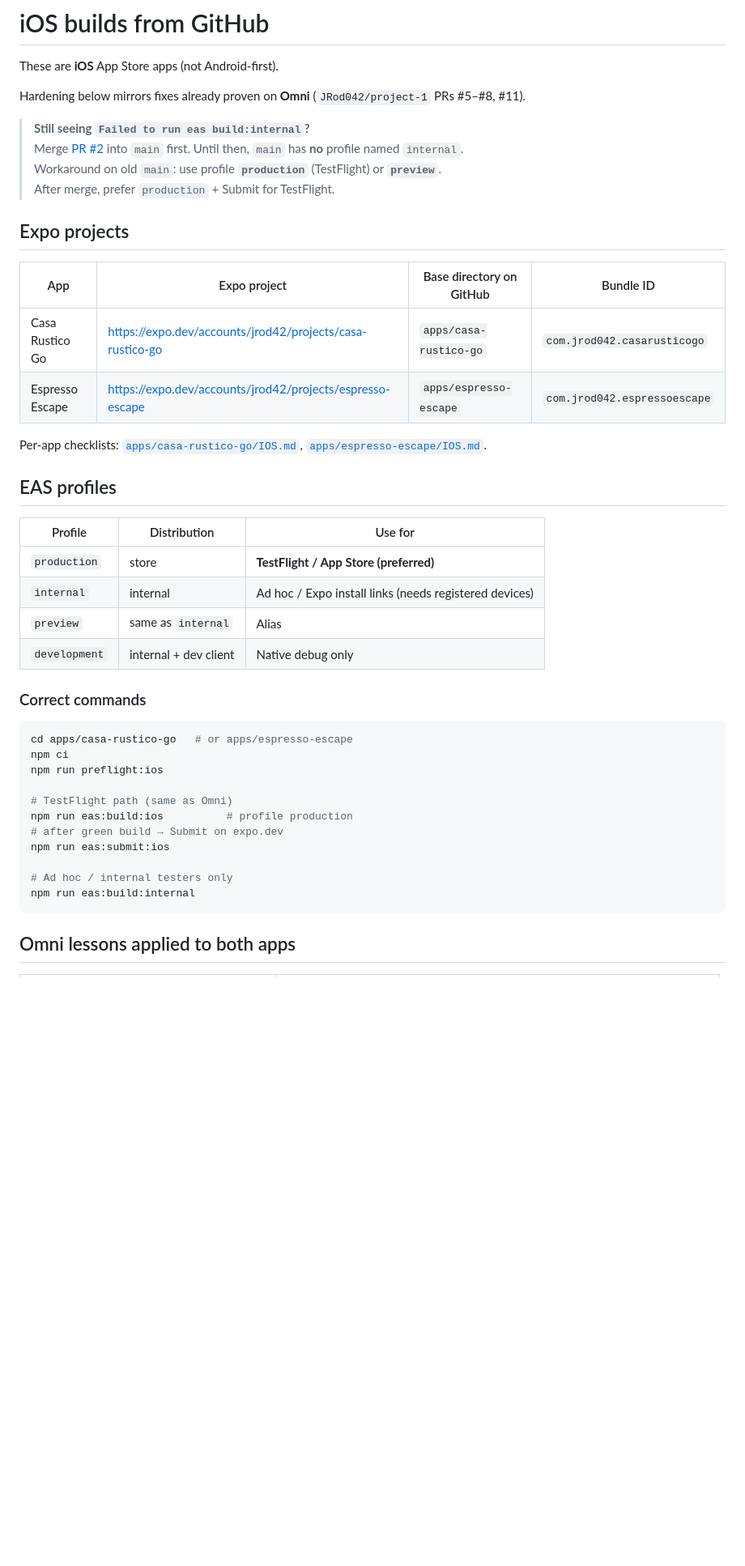
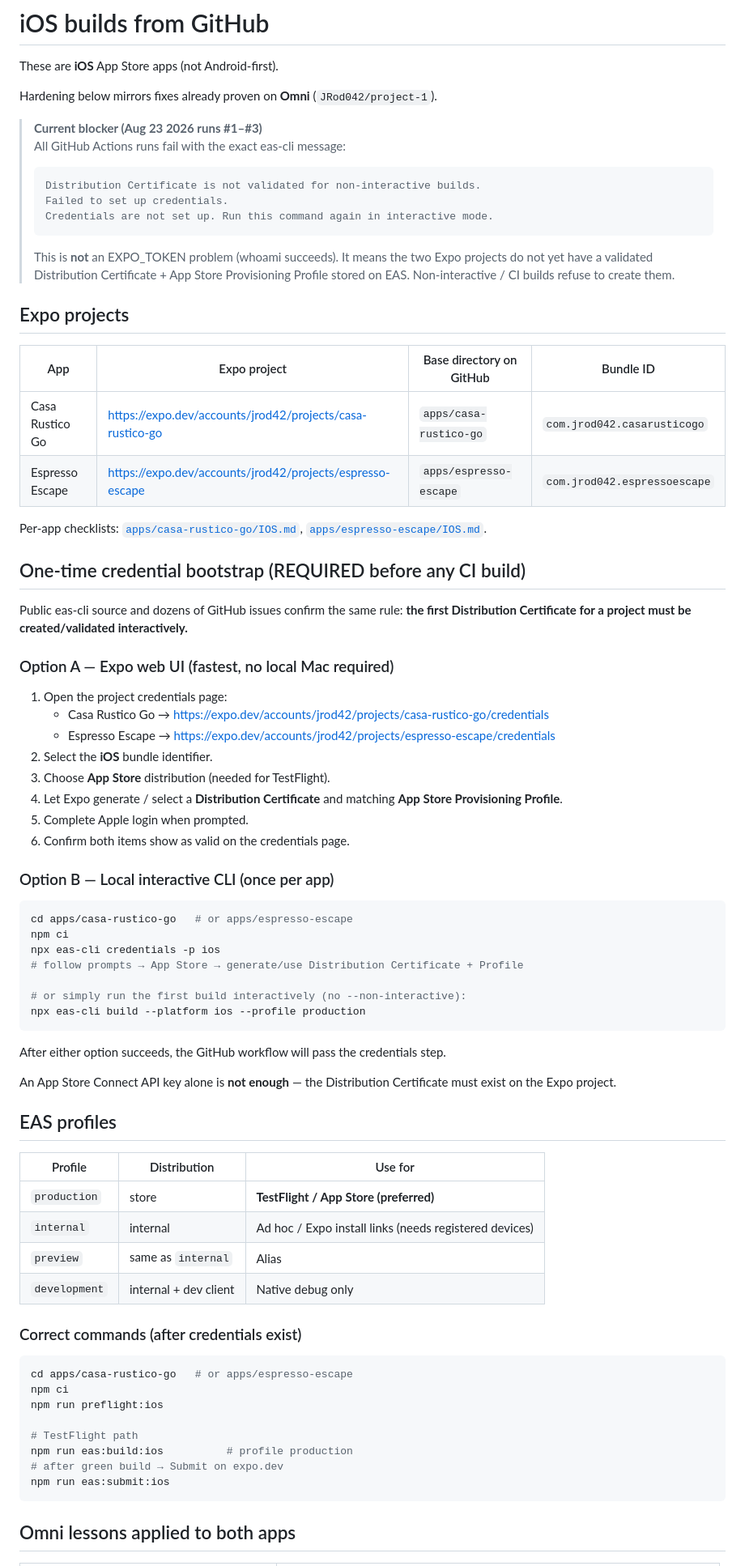
Before and after one commit to JRod042/Casa-Rustico, a Markdown page: docs/IOS_GITHUB_BUILDS.md, the part around one of its changes. Shown at 81% size. Drawn GitHub-style; blank space fills up the shorter version.

````diff
--- a/docs/IOS_GITHUB_BUILDS.md
+++ b/docs/IOS_GITHUB_BUILDS.md
@@ -2,12 +2,19 @@
 
 These are **iOS** App Store apps (not Android-first).
 
-Hardening below mirrors fixes already proven on **Omni** (`JRod042/project-1` PRs #5–#8, #11).
+Hardening below mirrors fixes already proven on **Omni** (`JRod042/project-1`).
 
-> **Still seeing `Failed to run eas build:internal`?**
-> Merge [PR #2](https://github.com/JRod042/Casa-Rustico/pull/2) into `main` first. Until then, `main` has **no** profile named `internal`.
-> Workaround on old `main`: use profile **`production`** (TestFlight) or **`preview`**.
-> After merge, prefer `production` + Submit for TestFlight.
+> **Current blocker (Aug 23 2026 runs #1–#3)**
+> All GitHub Actions runs fail with the exact eas-cli message:
+> ```
+> Distribution Certificate is not validated for non-interactive builds.
+> Failed to set up credentials.
+> Credentials are not set up. Run this command again in interactive mode.
+> ```
+> This is **not** an EXPO_TOKEN problem (whoami succeeds). It means the two
+> Expo projects do not yet have a validated Distribution Certificate + App
+> Store Provisioning Profile stored on EAS. Non-interactive / CI builds
+> refuse to create them.
 
 ## Expo projects
 
@@ -18,6 +25,38 @@ Hardening below mirrors fixes already proven on **Omni** (`JRod042/project-1` PR
 
 Per-app checklists: [`apps/casa-rustico-go/IOS.md`](../apps/casa-rustico-go/IOS.md), [`apps/espresso-escape/IOS.md`](../apps/espresso-escape/IOS.md).
 
+## One-time credential bootstrap (REQUIRED before any CI build)
+
+Public eas-cli source and dozens of GitHub issues confirm the same rule:
+**the first Distribution Certificate for a project must be created/validated interactively.**
+
+### Option A — Expo web UI (fastest, no local Mac required)
+
+1. Open the project credentials page:
+   - Casa Rustico Go → https://expo.dev/accounts/jrod42/projects/casa-rustico-go/credentials
+   - Espresso Escape → https://expo.dev/accounts/jrod42/projects/espresso-escape/credentials
+2. Select the **iOS** bundle identifier.
+3. Choose **App Store** distribution (needed for TestFlight).
+4. Let Expo generate / select a **Distribution Certificate** and matching **App Store Provisioning Profile**.
+5. Complete Apple login when prompted.
+6. Confirm both items show as valid on the credentials page.
+
+### Option B — Local interactive CLI (once per app)
+
+```bash
+cd apps/casa-rustico-go   # or apps/espresso-escape
+npm ci
+npx eas-cli credentials -p ios
+# follow prompts → App Store → generate/use Distribution Certificate + Profile
+
+# or simply run the first build interactively (no --non-interactive):
+npx eas-cli build --platform ios --profile production
+```
+
+After either option succeeds, the GitHub workflow will pass the credentials step.
+
+An App Store Connect API key alone is **not enough** — the Distribution Certificate must exist on the Expo project.
+
 ## EAS profiles
 
 | Profile | Distribution | Use for |
@@ -27,20 +66,17 @@ Per-app checklists: [`apps/casa-rustico-go/IOS.md`](../apps/casa-rustico-go/IOS.
 | `preview` | same as `internal` | Alias |
 | `development` | internal + dev client | Native debug only |
 
-### Correct commands
+### Correct commands (after credentials exist)
 
 ```bash
 cd apps/casa-rustico-go   # or apps/espresso-escape
 npm ci
 npm run preflight:ios
 
-# TestFlight path (same as Omni)
+# TestFlight path
 npm run eas:build:ios          # profile production
 # after green build → Submit on expo.dev
 npm run eas:submit:ios
-
-# Ad hoc / internal testers only
-npm run eas:build:internal
 ```
 
 ## Omni lessons applied to both apps
````
Also changed, not shown: other parts of docs/IOS_GITHUB_BUILDS.md (+4 -6 lines), apps/casa-rustico-go/IOS.md (+32 -18 lines), apps/espresso-escape/IOS.md (+32 -18 lines).
